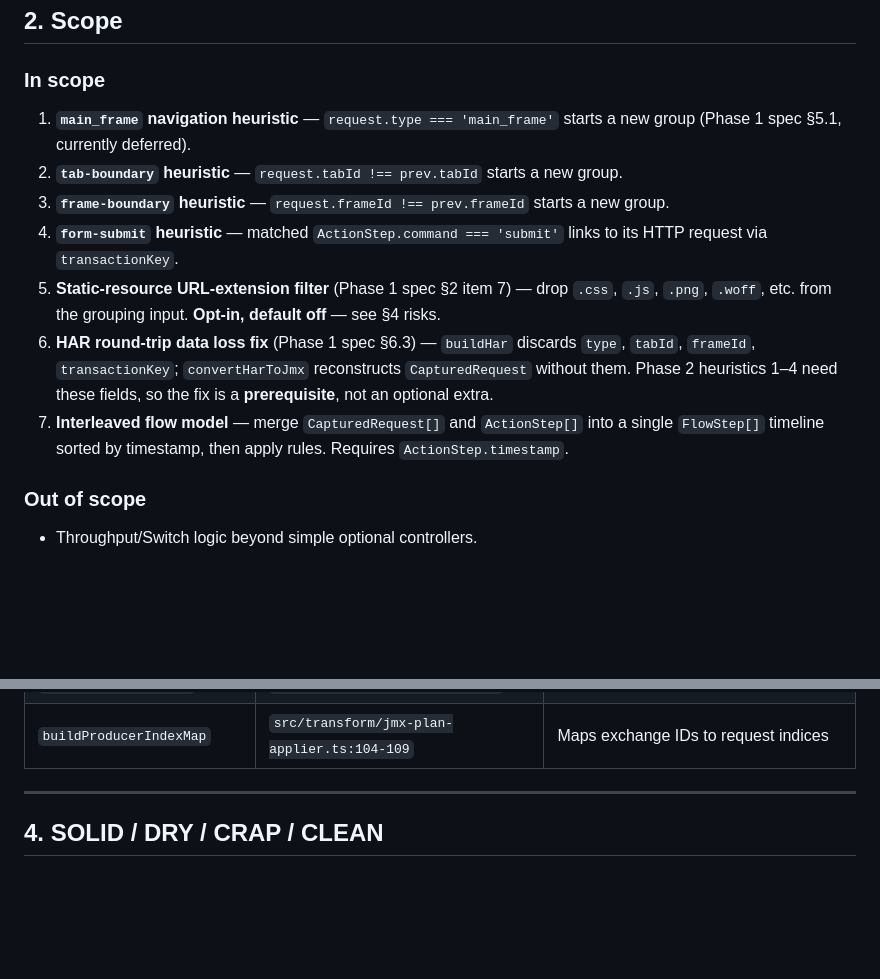
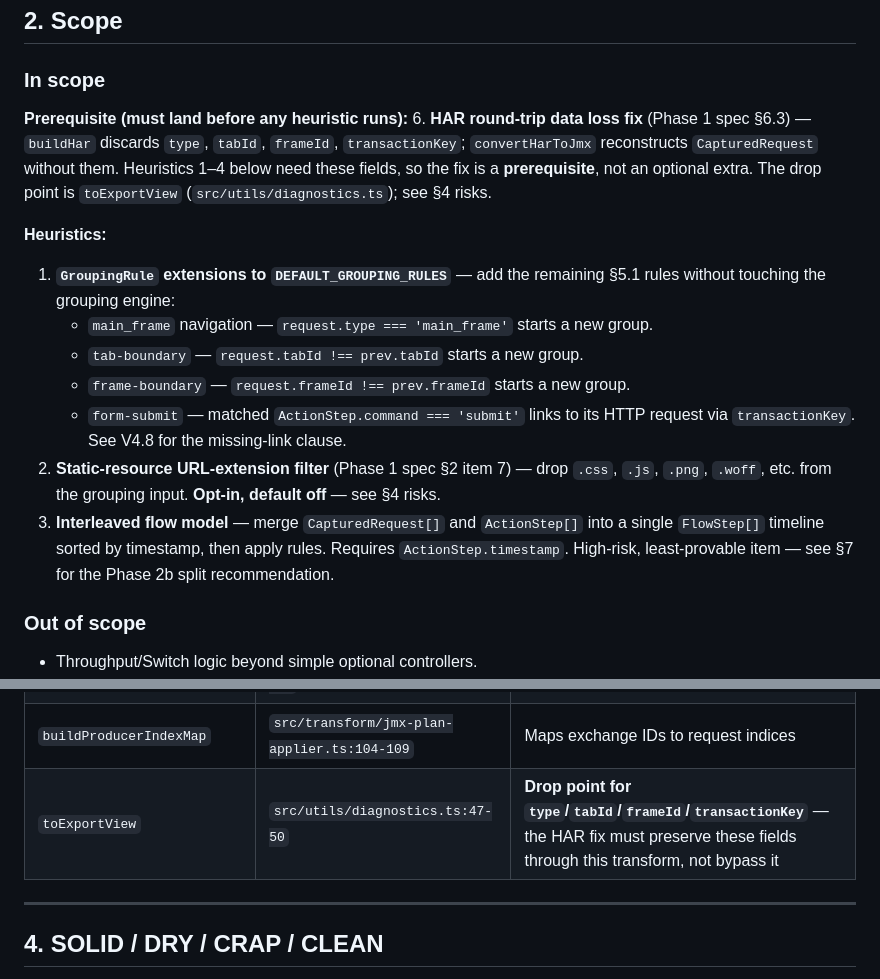
Before and after one commit to testudoq-org/jMeterRec, a Markdown page: specs/21-user-paths-phase-2.md, 2 parts joined by grey strips. Drawn GitHub-style; blank space fills up the shorter version.

```diff
--- a/specs/21-user-paths-phase-2.md
+++ b/specs/21-user-paths-phase-2.md
@@ -24,25 +24,33 @@ HAR round-trip data loss that currently blocks those rules from running.
 
 ### In scope
 
-1. **`main_frame` navigation heuristic** — `request.type === 'main_frame'`
-   starts a new group (Phase 1 spec §5.1, currently deferred).
-2. **`tab-boundary` heuristic** — `request.tabId !== prev.tabId` starts a
-   new group.
-3. **`frame-boundary` heuristic** — `request.frameId !== prev.frameId`
-   starts a new group.
-4. **`form-submit` heuristic** — matched `ActionStep.command === 'submit'`
-   links to its HTTP request via `transactionKey`.
+**Prerequisite (must land before any heuristic runs):**
+6. **HAR round-trip data loss fix** (Phase 1 spec §6.3) — `buildHar`
+   discards `type`, `tabId`, `frameId`, `transactionKey`;
+   `convertHarToJmx` reconstructs `CapturedRequest` without them.
+   Heuristics 1–4 below need these fields, so the fix is a
+   **prerequisite**, not an optional extra. The drop point is
+   `toExportView` (`src/utils/diagnostics.ts`); see §4 risks.
+
+**Heuristics:**
+1. **`GroupingRule` extensions to `DEFAULT_GROUPING_RULES`** — add the
+   remaining §5.1 rules without touching the grouping engine:
+   - `main_frame` navigation — `request.type === 'main_frame'` starts a
+     new group.
+   - `tab-boundary` — `request.tabId !== prev.tabId` starts a new group.
+   - `frame-boundary` — `request.frameId !== prev.frameId` starts a
+     new group.
+   - `form-submit` — matched `ActionStep.command === 'submit'` links to
+     its HTTP request via `transactionKey`. See V4.8 for the
+     missing-link clause.
 5. **Static-resource URL-extension filter** (Phase 1 spec §2 item 7) —
    drop `.css`, `.js`, `.png`, `.woff`, etc. from the grouping input.
    **Opt-in, default off** — see §4 risks.
-6. **HAR round-trip data loss fix** (Phase 1 spec §6.3) — `buildHar`
-   discards `type`, `tabId`, `frameId`, `transactionKey`;
-   `convertHarToJmx` reconstructs `CapturedRequest` without them.
-   Phase 2 heuristics 1–4 need these fields, so the fix is a
-   **prerequisite**, not an optional extra.
 7. **Interleaved flow model** — merge `CapturedRequest[]` and
    `ActionStep[]` into a single `FlowStep[]` timeline sorted by
    timestamp, then apply rules. Requires `ActionStep.timestamp`.
+   High-risk, least-provable item — see §7 for the Phase 2b split
+   recommendation.
 
 ### Out of scope
 
@@ -74,6 +82,7 @@ src/jmx/serializer.ts               # unchanged; consumes GroupMapping[]
 | `RecorderState.getRequests` | `src/background/recorder-state.ts:117-119` | CapturedRequest source |
 | `buildThinkTimeTimer` | `src/jmx/serializer.ts:300-325` | Reuse for timers between groups |
 | `buildProducerIndexMap` | `src/transform/jmx-plan-applier.ts:104-109` | Maps exchange IDs to request indices |
+| `toExportView` | `src/utils/diagnostics.ts:47-50` | **Drop point for `type`/`tabId`/`frameId`/`transactionKey`** — the HAR fix must preserve these fields through this transform, not bypass it |
 
 ---
 
```
Also changed, not shown: other parts of specs/21-user-paths-phase-2.md (+40 -5 lines).
